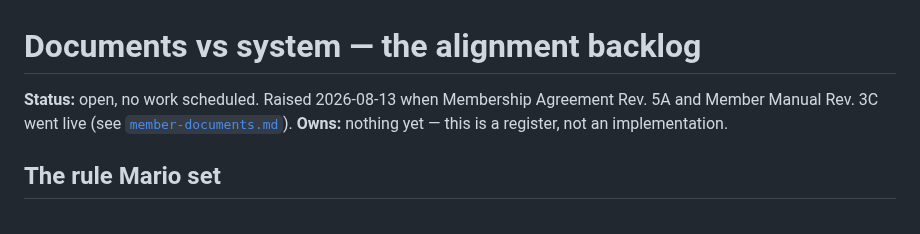
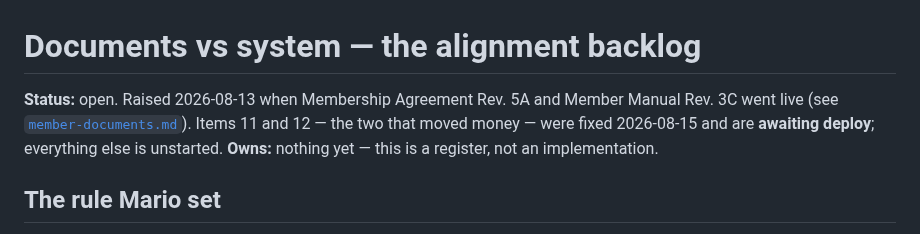
Before and after one commit to marioogarbo/metropaws, a Markdown page: context/features/document-system-alignment.md, the part around one of its changes. Rendered like a GitHub page.

```diff
--- a/context/features/document-system-alignment.md
+++ b/context/features/document-system-alignment.md
@@ -1,8 +1,9 @@
 # Documents vs system — the alignment backlog
 
-**Status:** open, no work scheduled. Raised 2026-08-13 when Membership Agreement
-Rev. 5A and Member Manual Rev. 3C went live (see
-[`member-documents.md`](./member-documents.md)).
+**Status:** open. Raised 2026-08-13 when Membership Agreement Rev. 5A and Member
+Manual Rev. 3C went live (see [`member-documents.md`](./member-documents.md)).
+Items 11 and 12 — the two that moved money — were fixed 2026-08-15 and are
+**awaiting deploy**; everything else is unstarted.
 **Owns:** nothing yet — this is a register, not an implementation.
 
 ## The rule Mario set
```
Also changed, not shown: other parts of context/features/document-system-alignment.md (+63 -21 lines), context/README.md (+8 -0 lines), context/sessions/2026-08-15-emergency-pool-and-preactivation-claims.md (added, +121 -0 lines).
